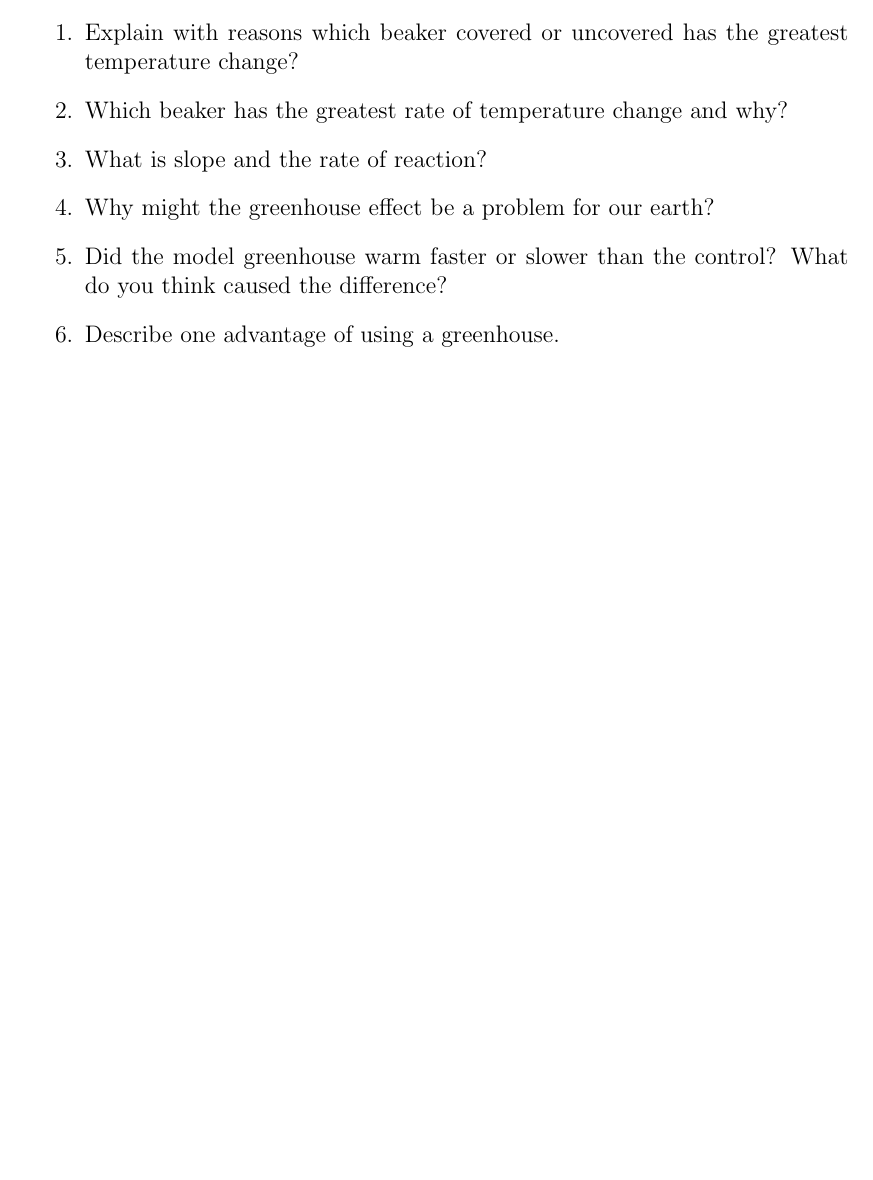
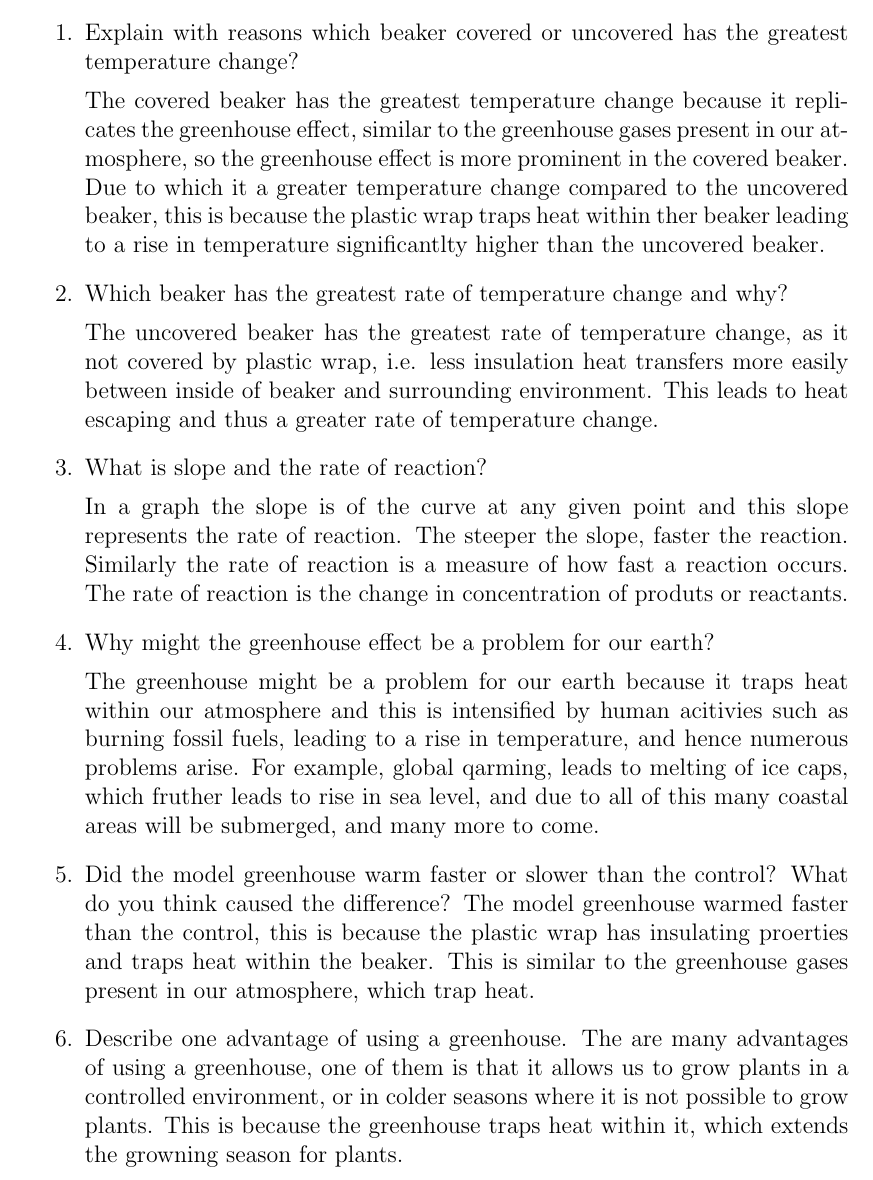
Before and after one commit to aliasgharchakera/RE-Fall23-Labs, a LaTeX document (lab1/main.tex): part of page 4 of 5, cut so that both start at the same text, the shorter picture padded with empty space. Compiled offline with pdfLaTeX.

Commit message:
part a done

```diff
--- a/lab1/main.tex
+++ b/lab1/main.tex
@@ -187,11 +187,35 @@ abc
 
 \begin{enumerate}
     \item Explain with reasons which beaker covered or uncovered has the greatest temperature change?
+
+	The covered beaker has the greatest temperature change because it replicates the greenhouse effect, similar to
+	the greenhouse gases present in our atmosphere, so the greenhouse effect is more prominent in the covered beaker. Due
+	to which it a greater temperature change compared to the uncovered beaker, this is because the plastic wrap traps
+	heat within ther beaker leading to a rise in temperature significantlty higher than the uncovered beaker.
     \item Which beaker has the greatest rate of temperature change and why?
+
+	The  uncovered beaker has the greatest rate of temperature change, as it not covered by plastic wrap, i.e. less insulation
+	heat transfers more easily between inside of beaker and surrounding environment. This leads to heat escaping
+	and thus a greater rate of temperature change.
     \item What is slope and the rate of reaction?
-    \item Why might the greenhouse effect be a problem for our earth?
+
+    In a graph the slope is of the curve at any given point and this slope represents the rate
+	of reaction. The steeper the slope, faster the reaction. Similarly the rate of reaction
+	is a measure of how fast a reaction occurs. The rate of reaction is the change in concentration of produts or reactants.
+	\item Why might the greenhouse effect be a problem for our earth?
+
+	The greenhouse might be a problem for our earth because it traps heat within our atmosphere and this is
+	intensified by human acitivies such as burning fossil fuels, leading to a rise in temperature, and
+	hence numerous problems arise. For example, global qarming, leads to melting of ice caps, which fruther leads to
+	rise in sea level, and due to all of this many coastal areas will be submerged, and many more to come.
     \item Did the model greenhouse warm faster or slower than the control? What do you think caused the difference?
-    \item Describe one advantage of using a greenhouse.
+    The model greenhouse warmed faster than the control, this is because the plastic wrap has insulating proerties
+	and traps heat within the beaker. This is similar to the greenhouse gases present in our atmosphere, which trap heat.
+
+	\item Describe one advantage of using a greenhouse.
+	The are many advantages of using a greenhouse, one of them is that it allows us to grow plants in a controlled environment,
+	or in colder seasons where it is not possible to grow plants. This is because the greenhouse traps heat within it, which
+	extends the growning season for plants.
 \end{enumerate}
 
 \subsection{Part B:}
```
Also changed, not shown: 3 other files.
